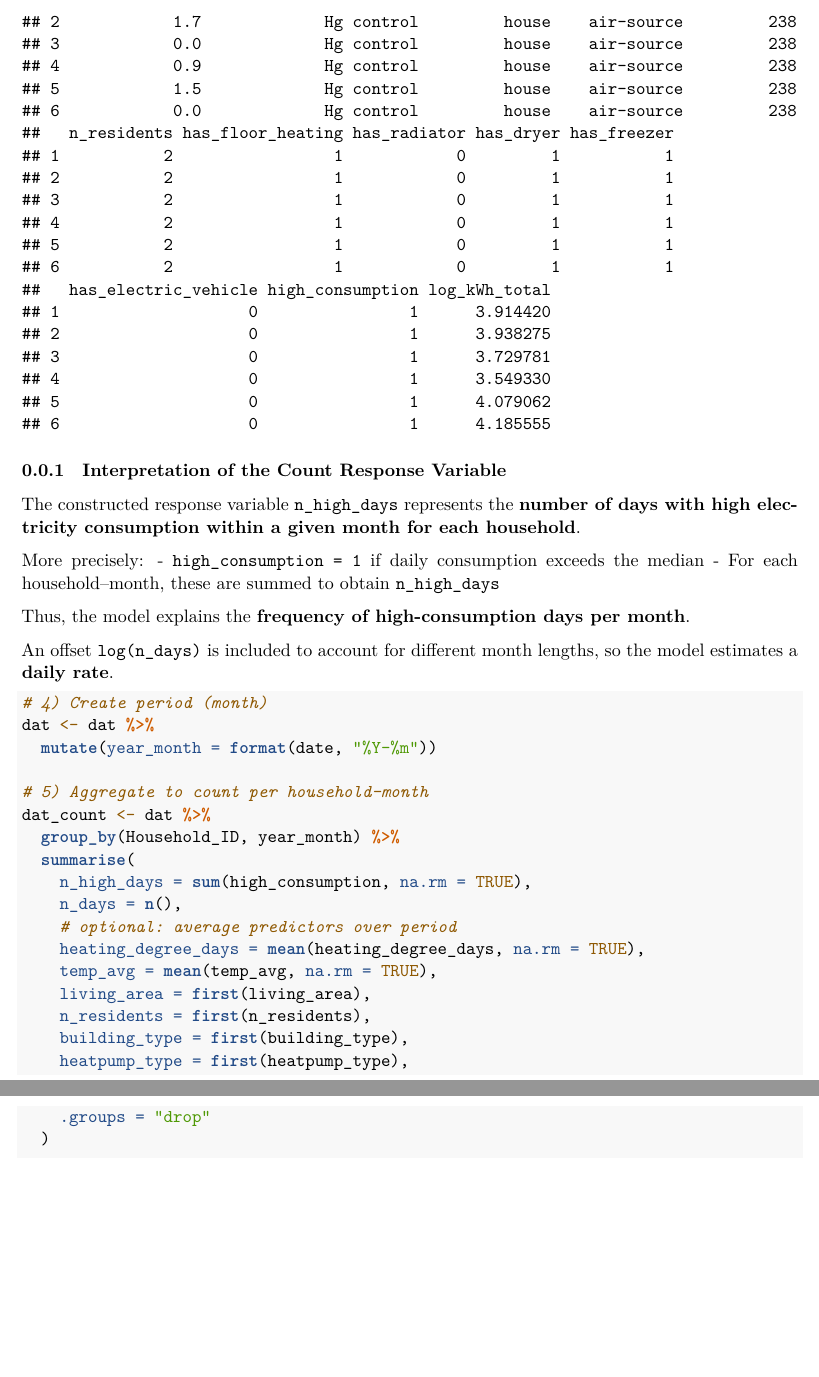
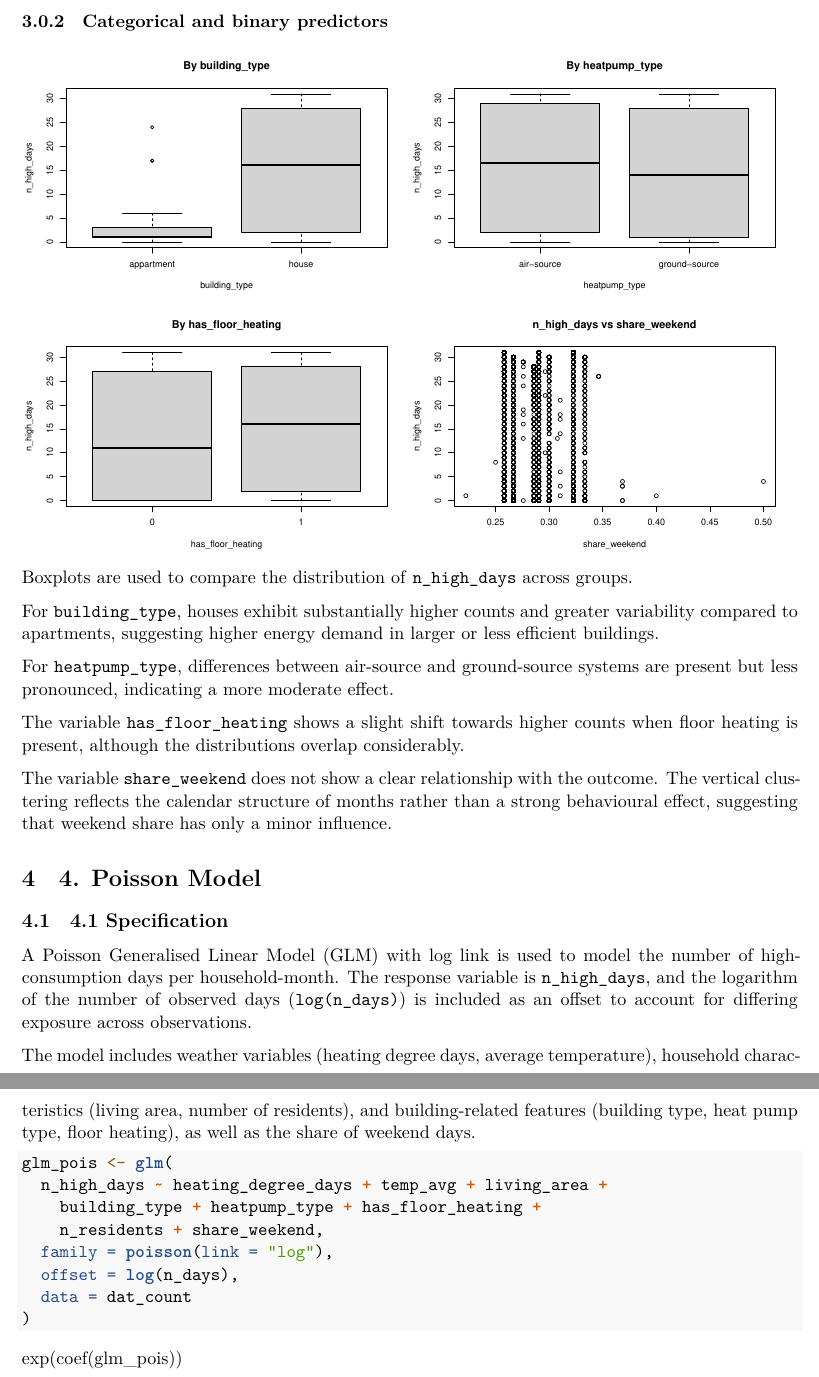
Before and after one commit to raphaelspgll/HSLU_AML_01, an R Markdown document (report/1.2 poisson_glm.Rmd): two parts of pages 3 and 4 of 4, joined at a grey line, cut at the place of the change, the shorter picture padded with empty space. Rendered offline with R 4.5, knitr and Pandoc, then LaTeX, with nearby package versions; both versions are drawn in the output format of the newer one; common packages that the code uses without loading them are loaded.

Commit message:
doc: benning poisson report

````diff
--- a/report/1.2 poisson_glm.Rmd
+++ b/report/1.2 poisson_glm.Rmd
@@ -3,11 +3,11 @@ title: "Poisson GLM"
 author: "Raphael Spagolla"
 date: "2026 03 04"
 output:
-  html_document:
-    df_print: paged
   pdf_document:
     latex_engine: xelatex
     number_sections: true
+  html_document:
+    df_print: paged
 fontsize: 11pt
 geometry: margin=2.5cm
 ---
@@ -35,34 +44,24 @@ head(dat)
+```{r load-data, message=FALSE, warning=FALSE, echo=FALSE}
+dat_count <- readRDS("../data_processed/poisson/dat_count.rds")
 ```
 
-### Interpretation of the Count Response Variable
 
-The constructed response variable `n_high_days` represents the **number of days with high electricity consumption within a given month for each household**.
+### Continuous and count predictors
 
-More precisely:
-- `high_consumption = 1` if daily consumption exceeds the median
-- For each household–month, these are summed to obtain `n_high_days`
+```{r eda-continuous, fig.width=12, fig.height=8, echo=FALSE}
+par(mfrow = c(2, 2))
 
-Thus, the model explains the **frequency of high-consumption days per month**.
+plot(dat_count$heating_degree_days, dat_count$n_high_days,
+     main = "n_high_days vs heating_degree_days",
+     xlab = "heating_degree_days", ylab = "n_high_days")
 
-An offset `log(n_days)` is included to account for different month lengths, so the model estimates a **daily rate**.
+plot(dat_count$temp_avg, dat_count$n_high_days,
+     main = "n_high_days vs temp_avg",
+     xlab = "temp_avg", ylab = "n_high_days")
 
-```{r}
-# 4) Create period (month)
-dat <- dat %>%
-  mutate(year_month = format(date, "%Y-%m"))
+plot(dat_count$living_area, dat_count$n_high_days,
+     main = "n_high_days vs living_area",
+     xlab = "living_area", ylab = "n_high_days")
 
-# 5) Aggregate to count per household-month
-dat_count <- dat %>%
-  group_by(Household_ID, year_month) %>%
-  summarise(
-    n_high_days = sum(high_consumption, na.rm = TRUE),
-    n_days = n(),
-    # optional: average predictors over period
-    heating_degree_days = mean(heating_degree_days, na.rm = TRUE),
-    temp_avg = mean(temp_avg, na.rm = TRUE),
-    living_area = first(living_area),
-    n_residents = first(n_residents),
-    building_type = first(building_type),
-    heatpump_type = first(heatpump_type),
-    .groups = "drop"
-  )
+plot(dat_count$n_residents, dat_count$n_high_days,
+     main = "n_high_days vs n_residents",
@@ -69 +69,2 @@ dat_count <- dat %>%
 
+par(mfrow = c(1, 1))
@@ -73,0 +80,53 @@ summary(dat_count$n_high_days)
+### Categorical and binary predictors
+
+```{r eda-categorical, fig.width=12, fig.height=8, echo=FALSE}
+par(mfrow = c(2, 2))
+
+boxplot(n_high_days ~ building_type, data = dat_count,
+        main = "By building_type",
+        xlab = "building_type", ylab = "n_high_days")
+
+boxplot(n_high_days ~ heatpump_type, data = dat_count,
+        main = "By heatpump_type",
+        xlab = "heatpump_type", ylab = "n_high_days")
+
+boxplot(n_high_days ~ has_floor_heating, data = dat_count,
+        main = "By has_floor_heating",
+        xlab = "has_floor_heating", ylab = "n_high_days")
+
+plot(dat_count$share_weekend, dat_count$n_high_days,
+     main = "n_high_days vs share_weekend",
+     xlab = "share_weekend", ylab = "n_high_days")
+
+par(mfrow = c(1, 1))
+```
+Boxplots are used to compare the distribution of `n_high_days` across groups.
+
+For `building_type`, houses exhibit substantially higher counts and greater variability compared to apartments, suggesting higher energy demand in larger or less efficient buildings.
+
+For `heatpump_type`, differences between air-source and ground-source systems are present but less pronounced, indicating a more moderate effect.
+
+The variable `has_floor_heating` shows a slight shift towards higher counts when floor heating is present, although the distributions overlap considerably.
+
+The variable `share_weekend` does not show a clear relationship with the outcome. The vertical clustering reflects the calendar structure of months rather than a strong behavioural effect, suggesting that weekend share has only a minor influence.
+
+# 4. Poisson Model
+
+## 4.1 Specification
+
+A Poisson Generalised Linear Model (GLM) with log link is used to model the number of high-consumption days per household-month. The response variable is `n_high_days`, and the logarithm of the number of observed days (`log(n_days)`) is included as an offset to account for differing exposure across observations.
+
+The model includes weather variables (heating degree days, average temperature), household characteristics (living area, number of residents), and building-related features (building type, heat pump type, floor heating), as well as the share of weekend days.
+
+```{r poisson-model}
+glm_pois <- glm(
+  n_high_days ~ heating_degree_days + temp_avg + living_area +
+    building_type + heatpump_type + has_floor_heating +
+    n_residents + share_weekend,
+  family = poisson(link = "log"),
+  offset = log(n_days),
+  data = dat_count
+)
+```
+
+exp(coef(glm_pois))
````
Also changed, not shown: R/poisson_glm/structure.txt (deleted, +0 -21 lines), report/1.2-poisson_glm.html, report/1.2-poisson_glm.pdf (added), report/1.2 poisson_glm.Rmd (41 more changed lines), 1 other file.
